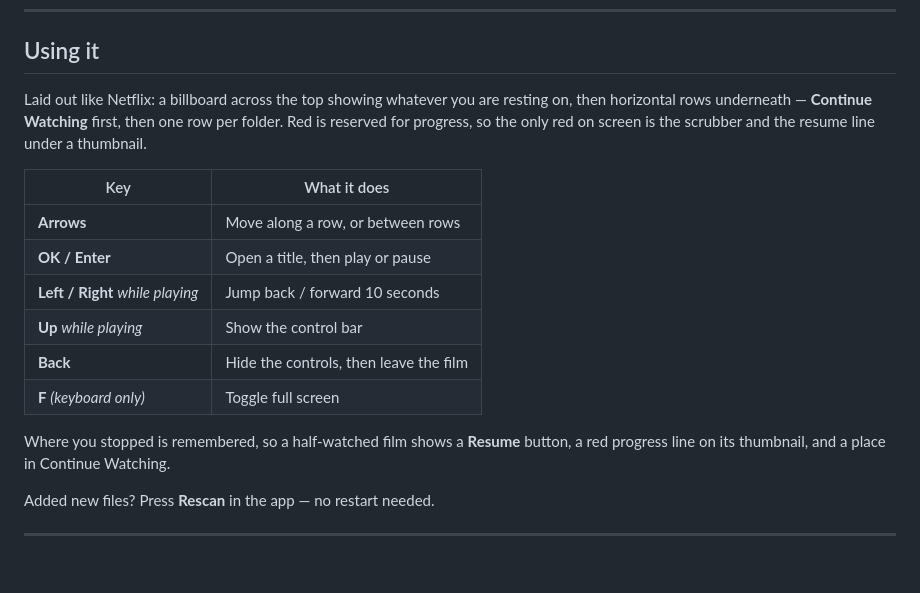
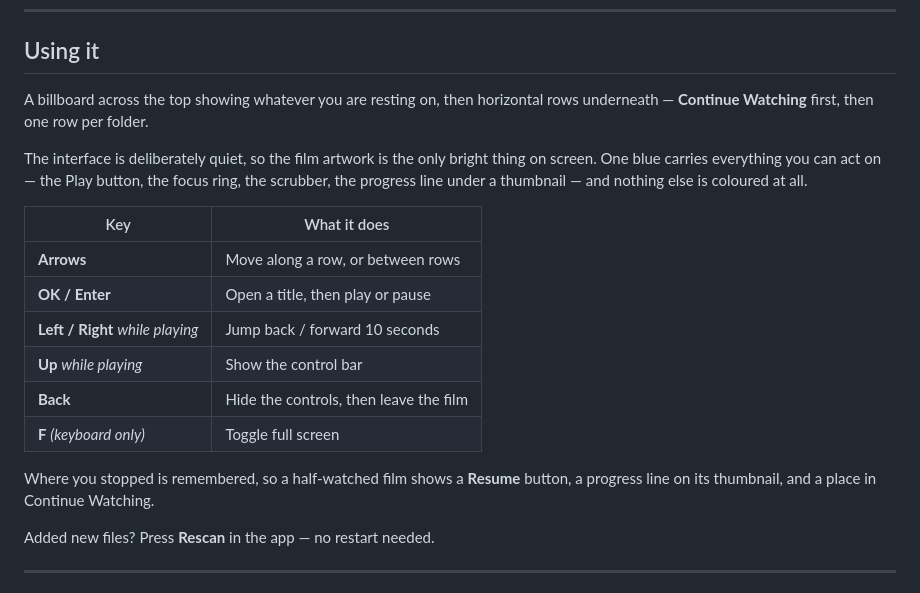
Before and after one commit to RiyasaatAhmed/paradiso, a Markdown page: README.md, the part around the change. Drawn GitHub-style; blank space fills up the shorter version.

Commit message:
Describe the interface as it now looks

```diff
--- a/README.md
+++ b/README.md
@@ -344,10 +344,13 @@ gets a phone-shaped version rather than a shrunken TV one.
 
 ## Using it
 
-Laid out like Netflix: a billboard across the top showing whatever you are
-resting on, then horizontal rows underneath — **Continue Watching** first, then
-one row per folder. Red is reserved for progress, so the only red on screen is
-the scrubber and the resume line under a thumbnail.
+A billboard across the top showing whatever you are resting on, then horizontal
+rows underneath — **Continue Watching** first, then one row per folder.
+
+The interface is deliberately quiet, so the film artwork is the only bright thing
+on screen. One blue carries everything you can act on — the Play button, the
+focus ring, the scrubber, the progress line under a thumbnail — and nothing else
+is coloured at all.
 
 | Key | What it does |
 | --- | --- |
@@ -359,7 +362,7 @@ the scrubber and the resume line under a thumbnail.
 | **F** *(keyboard only)* | Toggle full screen |
 
 Where you stopped is remembered, so a half-watched film shows a **Resume**
-button, a red progress line on its thumbnail, and a place in Continue Watching.
+button, a progress line on its thumbnail, and a place in Continue Watching.
 
 Added new files? Press **Rescan** in the app — no restart needed.
 
```
